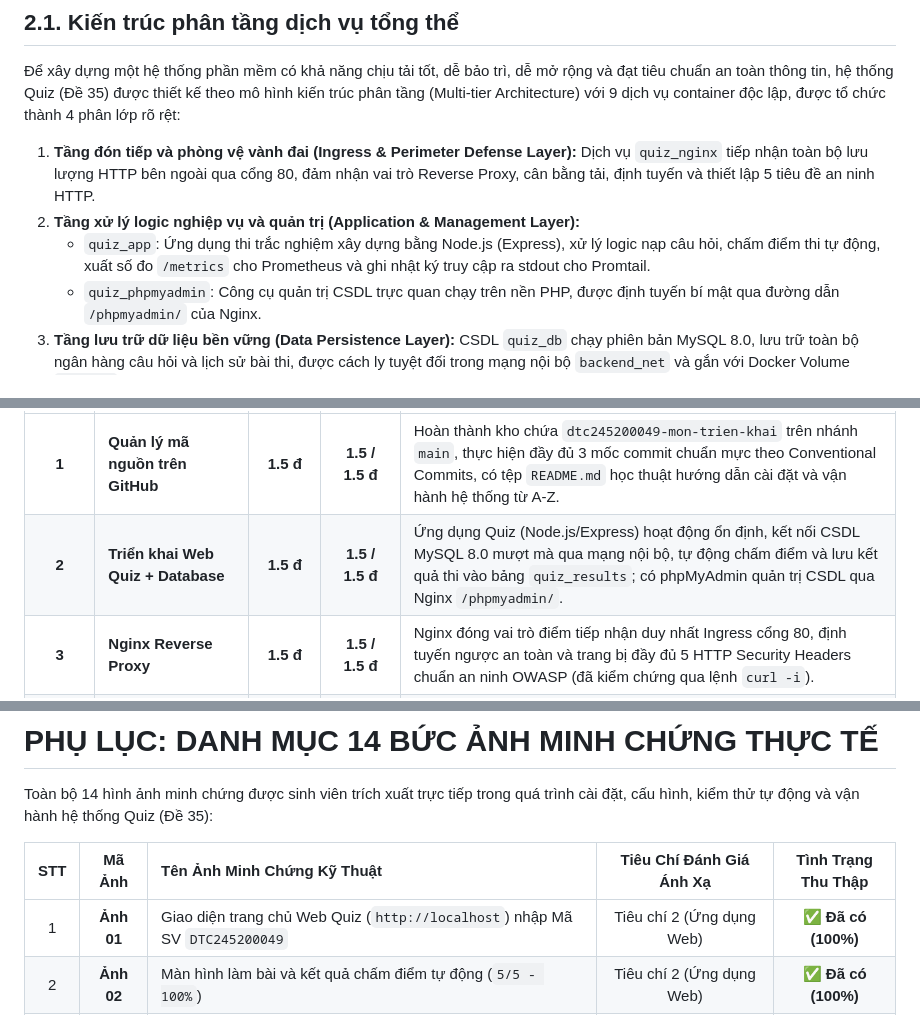
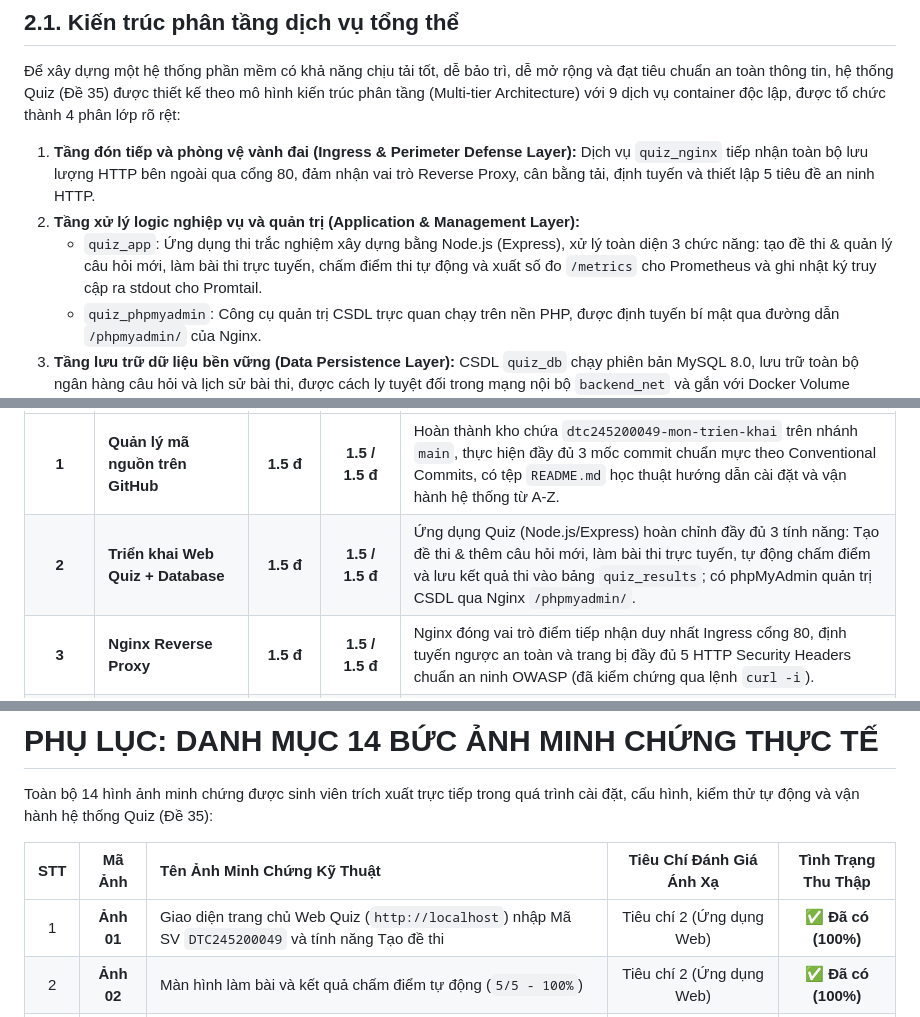
Before and after one commit to dtc245200049-NguyenVietDung/dtc245200049-mon-trien-khai, a Markdown page: Bao_Cao_Thuc_Hanh_Mon_Hoc.md, 3 parts joined by grey strips. Rendered like a GitHub page.

Commit message:
docs: synchronize quiz creation feature into academic report

```diff
--- a/Bao_Cao_Thuc_Hanh_Mon_Hoc.md
+++ b/Bao_Cao_Thuc_Hanh_Mon_Hoc.md
@@ -214,7 +215,7 @@ Cụ thể, đề tài tập trung giải quyết 5 mục tiêu kỹ thuật tr
 
 1. **Tầng đón tiếp và phòng vệ vành đai (Ingress & Perimeter Defense Layer):** Dịch vụ `quiz_nginx` tiếp nhận toàn bộ lưu lượng HTTP bên ngoài qua cổng 80, đảm nhận vai trò Reverse Proxy, cân bằng tải, định tuyến và thiết lập 5 tiêu đề an ninh HTTP.
 2. **Tầng xử lý logic nghiệp vụ và quản trị (Application & Management Layer):**
-   * `quiz_app`: Ứng dụng thi trắc nghiệm xây dựng bằng Node.js (Express), xử lý logic nạp câu hỏi, chấm điểm thi tự động, xuất số đo `/metrics` cho Prometheus và ghi nhật ký truy cập ra stdout cho Promtail.
+   * `quiz_app`: Ứng dụng thi trắc nghiệm xây dựng bằng Node.js (Express), xử lý toàn diện 3 chức năng: tạo đề thi & quản lý câu hỏi mới, làm bài thi trực tuyến, chấm điểm thi tự động và xuất số đo `/metrics` cho Prometheus và ghi nhật ký truy cập ra stdout cho Promtail.
    * `quiz_phpmyadmin`: Công cụ quản trị CSDL trực quan chạy trên nền PHP, được định tuyến bí mật qua đường dẫn `/phpmyadmin/` của Nginx.
 3. **Tầng lưu trữ dữ liệu bền vững (Data Persistence Layer):** CSDL `quiz_db` chạy phiên bản MySQL 8.0, lưu trữ toàn bộ ngân hàng câu hỏi và lịch sử bài thi, được cách ly tuyệt đối trong mạng nội bộ `backend_net` và gắn với Docker Volume `db_data`.
 4. **Tầng quan sát và quản trị vận hành (Observability & Telemetry Layer):**
@@ -999,7 +1000,7 @@ Trải qua quá trình nghiên cứu, thiết kế kiến trúc, cấu hình h
 | STT | Tiêu chí đánh giá của Giảng viên | Điểm tối đa | Điểm tự đánh giá | Kết quả kỹ thuật đã hoàn thành trong dự án |
 | :---: | :--- | :---: | :---: | :--- |
 | **1** | **Quản lý mã nguồn trên GitHub** | **1.5 đ** | **1.5 / 1.5 đ** | Hoàn thành kho chứa `dtc245200049-mon-trien-khai` trên nhánh `main`, thực hiện đầy đủ 3 mốc commit chuẩn mực theo Conventional Commits, có tệp `README.md` học thuật hướng dẫn cài đặt và vận hành hệ thống từ A-Z. |
-| **2** | **Triển khai Web Quiz + Database** | **1.5 đ** | **1.5 / 1.5 đ** | Ứng dụng Quiz (Node.js/Express) hoạt động ổn định, kết nối CSDL MySQL 8.0 mượt mà qua mạng nội bộ, tự động chấm điểm và lưu kết quả thi vào bảng `quiz_results`; có phpMyAdmin quản trị CSDL qua Nginx `/phpmyadmin/`. |
+| **2** | **Triển khai Web Quiz + Database** | **1.5 đ** | **1.5 / 1.5 đ** | Ứng dụng Quiz (Node.js/Express) hoàn chỉnh đầy đủ 3 tính năng: Tạo đề thi & thêm câu hỏi mới, làm bài thi trực tuyến, tự động chấm điểm và lưu kết quả thi vào bảng `quiz_results`; có phpMyAdmin quản trị CSDL qua Nginx `/phpmyadmin/`. |
 | **3** | **Nginx Reverse Proxy** | **1.5 đ** | **1.5 / 1.5 đ** | Nginx đóng vai trò điểm tiếp nhận duy nhất Ingress cổng 80, định tuyến ngược an toàn và trang bị đầy đủ 5 HTTP Security Headers chuẩn an ninh OWASP (đã kiểm chứng qua lệnh `curl -i`). |
 | **4** | **Hệ thống Giám sát Prometheus + Grafana** | **1.5 đ** | **1.5 / 1.5 đ** | cAdvisor thu thập số đo container từ nhân Linux, Prometheus cào dữ liệu qua 3 target ở trạng thái `UP`, Grafana tự động nạp sẵn Dashboard "Quiz System" hiển thị trực quan 7 panel (CPU %, RAM, Network, Heap Memory). |
 | **5** | **Hệ thống Log tập trung Loki + Promtail** | **1.5 đ** | **1.5 / 1.5 đ** | Promtail tự động gom log container chuyển về cụm lưu trữ Loki cổng 3100, kết nối thành công Data Source Loki trong Grafana, thực thi thành công 3 câu truy vấn LogQL chuẩn xác có kết quả thực tế. |
@@ -1043,7 +1044,7 @@ Toàn bộ 14 hình ảnh minh chứng được sinh viên trích xuất trực
 
 | STT | Mã Ảnh | Tên Ảnh Minh Chứng Kỹ Thuật | Tiêu Chí Đánh Giá Ánh Xạ | Tình Trạng Thu Thập |
 | :---: | :---: | :--- | :---: | :---: |
-| 1 | **Ảnh 01** | Giao diện trang chủ Web Quiz (`http://localhost`) nhập Mã SV `DTC245200049` | Tiêu chí 2 (Ứng dụng Web) | ✅ **Đã có (100%)** |
+| 1 | **Ảnh 01** | Giao diện trang chủ Web Quiz (`http://localhost`) nhập Mã SV `DTC245200049` và tính năng Tạo đề thi | Tiêu chí 2 (Ứng dụng Web) | ✅ **Đã có (100%)** |
 | 2 | **Ảnh 02** | Màn hình làm bài và kết quả chấm điểm tự động (`5/5 - 100%`) | Tiêu chí 2 (Ứng dụng Web) | ✅ **Đã có (100%)** |
 | 3 | **Ảnh 03** | Bảng CSDL `quiz_results` trong phpMyAdmin (`http://localhost/phpmyadmin/`) | Tiêu chí 2 (Database MySQL) | ✅ **Đã có (100%)** |
 | 4 | **Ảnh 04** | Kiểm tra `curl -i /health` hiển thị đủ 5 Security Headers của Nginx | Tiêu chí 3 (Nginx Reverse Proxy) | ✅ **Đã có (100%)** |
```
Also changed, not shown: other parts of Bao_Cao_Thuc_Hanh_Mon_Hoc.md (+1 -0 lines).
